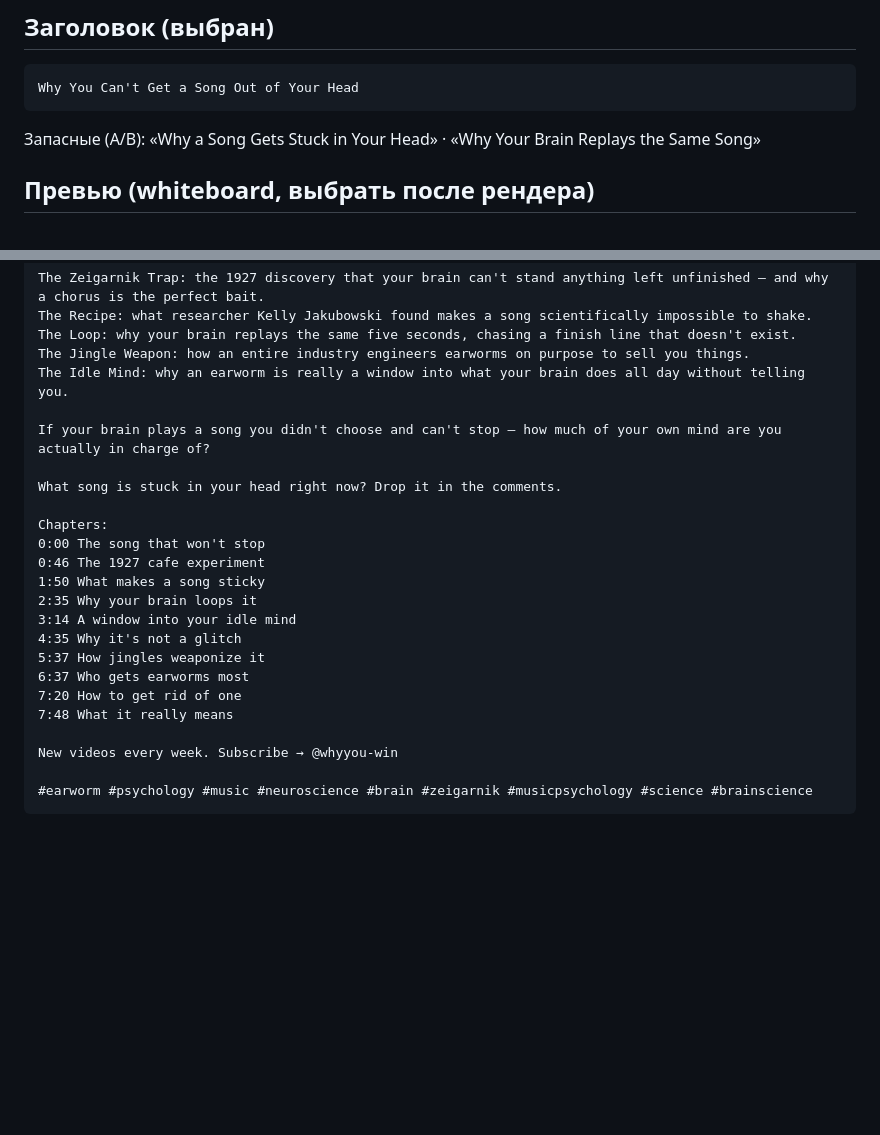
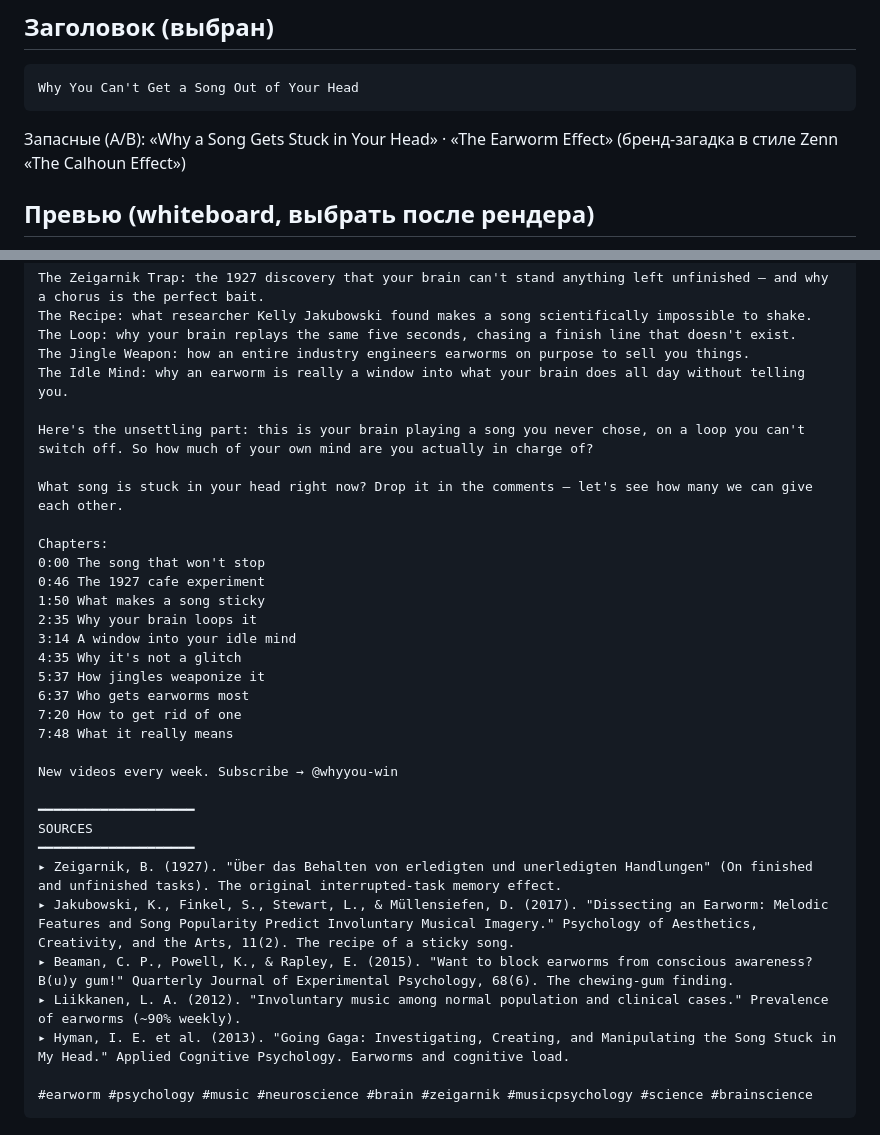
Before and after one commit to opigilcin-dotcom/oleg, a Markdown page: videos/song-stuck/youtube-upload.md, 2 parts joined by grey strips. Rendered like a GitHub page; blank space fills up the shorter version.

````diff
--- a/videos/song-stuck/youtube-upload.md
+++ b/videos/song-stuck/youtube-upload.md
@@ -4,7 +4,7 @@
 ```
 Why You Can't Get a Song Out of Your Head
 ```
-Запасные (A/B): «Why a Song Gets Stuck in Your Head» · «Why Your Brain Replays the Same Song»
+Запасные (A/B): «Why a Song Gets Stuck in Your Head» · «The Earworm Effect» (бренд-загадка в стиле Zenn «The Calhoun Effect»)
 
 ## Превью (whiteboard, выбрать после рендера)
 W-A (без текста, стикмен + нота на красной петле + «?») / W-B («WHY WON'T IT STOP?») / W-C (голова с нотой внутри).
@@ -24,9 +24,9 @@ The Loop: why your brain replays the same five seconds, chasing a finish line th
 The Jingle Weapon: how an entire industry engineers earworms on purpose to sell you things.
 The Idle Mind: why an earworm is really a window into what your brain does all day without telling you.
 
-If your brain plays a song you didn't choose and can't stop — how much of your own mind are you actually in charge of?
+Here's the unsettling part: this is your brain playing a song you never chose, on a loop you can't switch off. So how much of your own mind are you actually in charge of?
 
-What song is stuck in your head right now? Drop it in the comments.
+What song is stuck in your head right now? Drop it in the comments — let's see how many we can give each other.
 
 Chapters:
 0:00 The song that won't stop
@@ -41,6 +41,15 @@ Chapters:
 7:48 What it really means
 
 New videos every week. Subscribe → @whyyou-win
+
+━━━━━━━━━━━━━━━━━━━━
+SOURCES
+━━━━━━━━━━━━━━━━━━━━
+▸ Zeigarnik, B. (1927). "Über das Behalten von erledigten und unerledigten Handlungen" (On finished and unfinished tasks). The original interrupted-task memory effect.
+▸ Jakubowski, K., Finkel, S., Stewart, L., & Müllensiefen, D. (2017). "Dissecting an Earworm: Melodic Features and Song Popularity Predict Involuntary Musical Imagery." Psychology of Aesthetics, Creativity, and the Arts, 11(2). The recipe of a sticky song.
+▸ Beaman, C. P., Powell, K., & Rapley, E. (2015). "Want to block earworms from conscious awareness? B(u)y gum!" Quarterly Journal of Experimental Psychology, 68(6). The chewing-gum finding.
+▸ Liikkanen, L. A. (2012). "Involuntary music among normal population and clinical cases." Prevalence of earworms (~90% weekly).
+▸ Hyman, I. E. et al. (2013). "Going Gaga: Investigating, Creating, and Manipulating the Song Stuck in My Head." Applied Cognitive Psychology. Earworms and cognitive load.
 
 #earworm #psychology #music #neuroscience #brain #zeigarnik #musicpsychology #science #brainscience
 ```
````
Also changed, not shown: channel/competitor-tags-analysis.md (+32 -0 lines).
